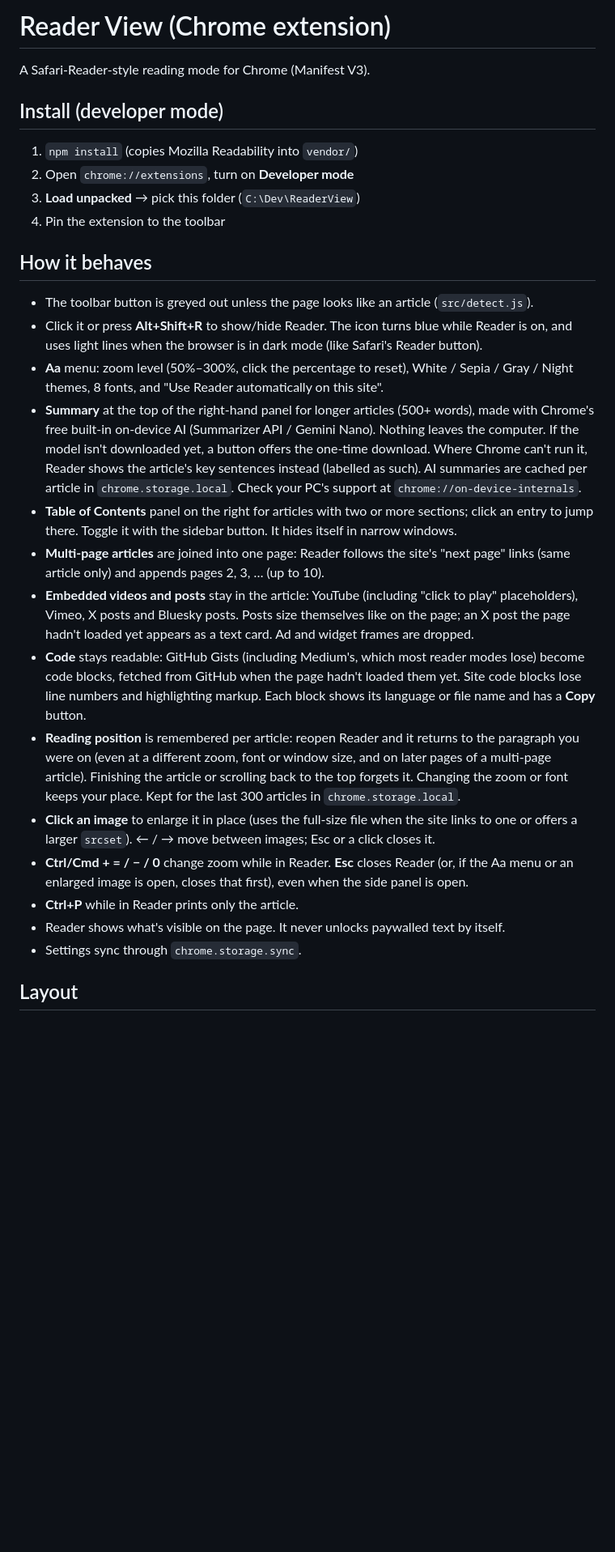
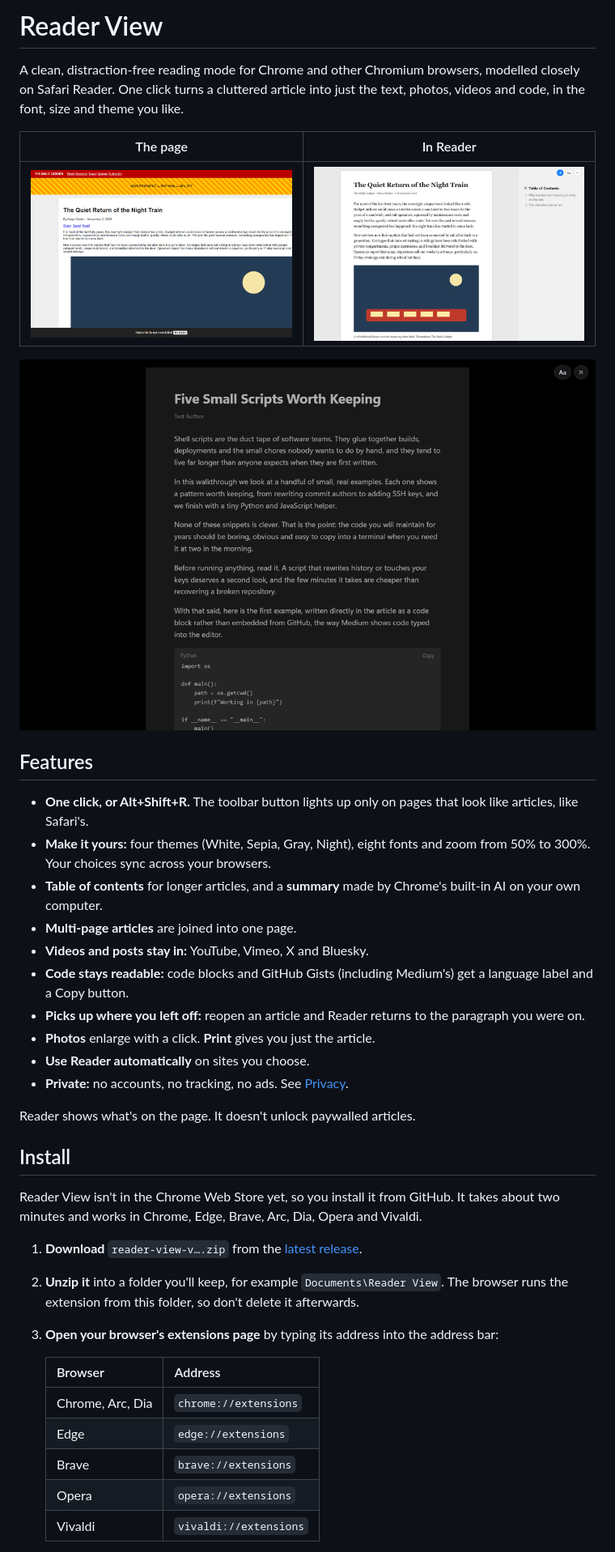
Before and after one commit to amokiritu/reader-view, a Markdown page: README.md, the part around one of its changes. Shown at 81% size. Drawn GitHub-style; pictures changed too: docs/before.png (added), docs/reader-light.png (added), docs/reader-night.png (added); blank space fills up the shorter version.

```diff
--- a/README.md
+++ b/README.md
@@ -1,48 +1,51 @@
-# Reader View (Chrome extension)
+# Reader View
 
-A Safari-Reader-style reading mode for Chrome (Manifest V3).
+A clean, distraction-free reading mode for Chrome and other Chromium browsers, modelled closely on
+Safari Reader. One click turns a cluttered article into just the text, photos, videos and code,
+in the font, size and theme you like.
 
-## Install (developer mode)
+| The page | In Reader |
+|---|---|
+| ![A news article with ads, a newsletter pop-up and share buttons](docs/before.png) | ![The same article in Reader: just the headline, text and photo, with a table of contents](docs/reader-light.png) |
 
-1. `npm install` (copies Mozilla Readability into `vendor/`)
-2. Open `chrome://extensions`, turn on **Developer mode**
-3. **Load unpacked** → pick this folder (`C:\Dev\ReaderView`)
-4. Pin the extension to the toolbar
+![Reader in the Night theme, showing an article with a code block and a Copy button](docs/reader-night.png)
 
-## How it behaves
+## Features
 
-- The toolbar button is greyed out unless the page looks like an article (`src/detect.js`).
-- Click it or press **Alt+Shift+R** to show/hide Reader. The icon turns blue while Reader is on,
-  and uses light lines when the browser is in dark mode (like Safari's Reader button).
-- **Aa** menu: zoom level (50%–300%, click the percentage to reset), White / Sepia / Gray /
-  Night themes, 8 fonts, and "Use Reader automatically on this site".
-- **Summary** at the top of the right-hand panel for longer articles (500+ words), made with
-  Chrome's free built-in on-device AI (Summarizer API / Gemini Nano). Nothing leaves the
-  computer. If the model isn't downloaded yet, a button offers the one-time download. Where
-  Chrome can't run it, Reader shows the article's key sentences instead (labelled as such).
-  AI summaries are cached per article in `chrome.storage.local`.
-  Check your PC's support at `chrome://on-device-internals`.
-- **Table of Contents** panel on the right for articles with two or more sections; click an
-  entry to jump there. Toggle it with the sidebar button. It hides itself in narrow windows.
-- **Multi-page articles** are joined into one page: Reader follows the site's "next page"
-  links (same article only) and appends pages 2, 3, … (up to 10).
-- **Embedded videos and posts** stay in the article: YouTube (including "click to play"
-  placeholders), Vimeo, X posts and Bluesky posts. Posts size themselves like on the page;
-  an X post the page hadn't loaded yet appears as a text card. Ad and widget frames are dropped.
-- **Code** stays readable: GitHub Gists (including Medium's, which most reader modes lose) become
-  code blocks, fetched from GitHub when the page hadn't loaded them yet. Site code blocks lose
-  line numbers and highlighting markup. Each block shows its language or file name and has a
-  **Copy** button.
-- **Reading position** is remembered per article: reopen Reader and it returns to the paragraph
-  you were on (even at a different zoom, font or window size, and on later pages of a multi-page
-  article). Finishing the article or scrolling back to the top forgets it. Changing the zoom or
-  font keeps your place. Kept for the last 300 articles in `chrome.storage.local`.
-- **Click an image** to enlarge it in place (uses the full-size file when the site links to one
-  or offers a larger `srcset`). ← / → move between images; Esc or a click closes it.
-- **Ctrl/Cmd + = / − / 0** change zoom while in Reader. **Esc** closes Reader (or, if the Aa menu
-  or an enlarged image is open, closes that first), even when the side panel is open.
-- **Ctrl+P** while in Reader prints only the article.
-- Reader shows what's visible on the page. It never unlocks paywalled text by itself.
-- Settings sync through `chrome.storage.sync`.
+- **One click, or Alt+Shift+R.** The toolbar button lights up only on pages that look like
+  articles, like Safari's.
+- **Make it yours:** four themes (White, Sepia, Gray, Night), eight fonts and zoom from 50% to
+  300%. Your choices sync across your browsers.
+- **Table of contents** for longer articles, and a **summary** made by Chrome's built-in AI on
+  your own computer.
+- **Multi-page articles** are joined into one page.
+- **Videos and posts stay in:** YouTube, Vimeo, X and Bluesky.
+- **Code stays readable:** code blocks and GitHub Gists (including Medium's) get a language
+  label and a Copy button.
+- **Picks up where you left off:** reopen an article and Reader returns to the paragraph you
+  were on.
+- **Photos** enlarge with a click. **Print** gives you just the article.
+- **Use Reader automatically** on sites you choose.
+- **Private:** no accounts, no tracking, no ads. See [Privacy](#privacy).
 
-## Layout
+Reader shows what's on the page. It doesn't unlock paywalled articles.
+
+## Install
+
+Reader View isn't in the Chrome Web Store yet, so you install it from GitHub. It takes about
+two minutes and works in Chrome, Edge, Brave, Arc, Dia, Opera and Vivaldi.
+
+1. **Download** `reader-view-v….zip` from the
+   [latest release](https://github.com/amokiritu/reader-view/releases/latest).
+2. **Unzip it** into a folder you'll keep, for example `Documents\Reader View`. The browser
+   runs the extension from this folder, so don't delete it afterwards.
+3. **Open your browser's extensions page** by typing its address into the address bar:
+
+   | Browser | Address |
+   |---|---|
+   | Chrome, Arc, Dia | `chrome://extensions` |
+   | Edge | `edge://extensions` |
+   | Brave | `brave://extensions` |
+   | Opera | `opera://extensions` |
+   | Vivaldi | `vivaldi://extensions` |
+
```
Also changed, not shown: other parts of README.md (+105 -13 lines), 9 other files.
